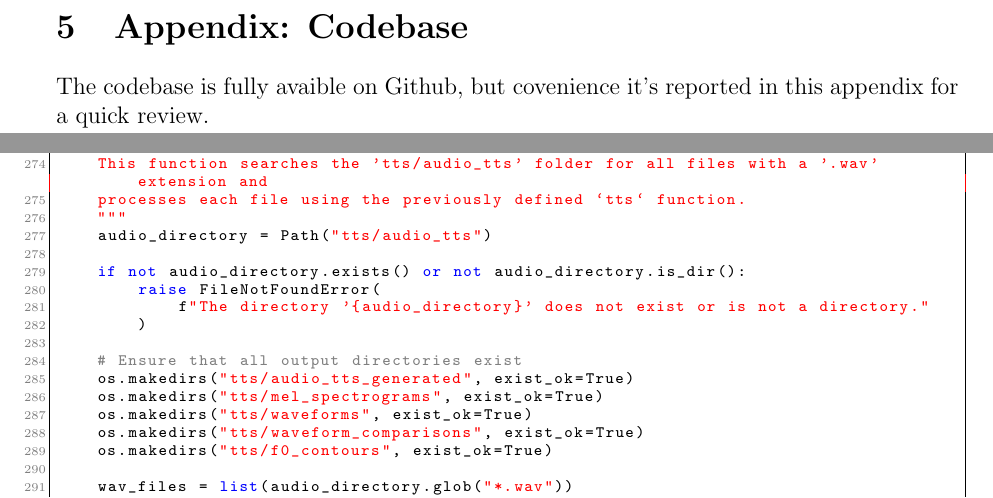
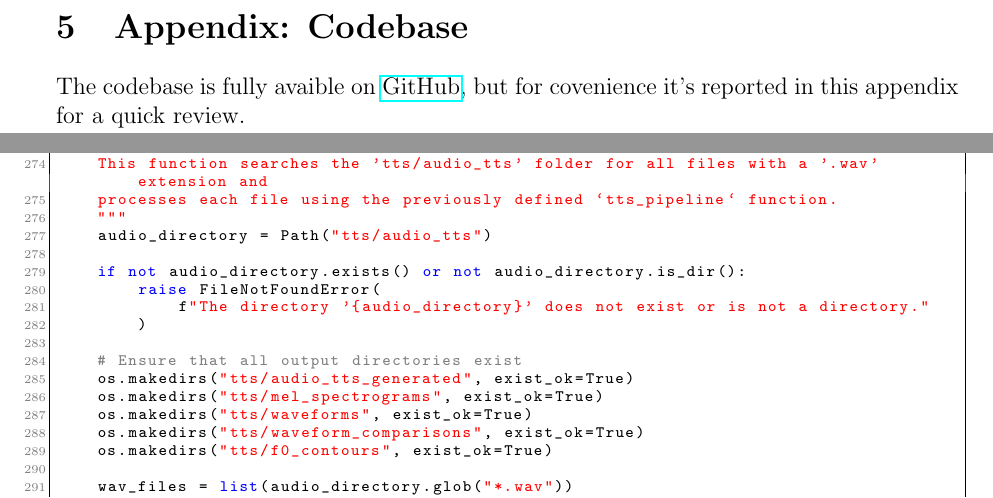
Before and after one commit to Griffosx/nlp, a LaTeX paper (report2/report.tex): two parts of pages 8 and 11 of 12, joined at a grey line, cut so that both start at the same text. Compiled offline with pdfLaTeX.

Commit message:
report 2

```diff
--- a/report2/report.tex
+++ b/report2/report.tex
@@ -227,7 +227,7 @@ In summary, while method used in this project provides a foundational understand
 
 \section{Appendix: Codebase}
 
-The codebase is fully avaible on Github, but covenience it's reported in this appendix for a quick review.
+The codebase is fully avaible on \href{https://github.com/Griffosx/nlp/blob/main/src/tts/tts_librosa.py}{GitHub}, but for covenience it's reported in this appendix for a quick review.
 
 \begin{lstlisting}[language=Python, basicstyle=\fontsize{8}{9}\ttfamily]
 from pathlib import Path
@@ -504,7 +504,7 @@ def main() -> None:
     Process all WAV files in the 'tts/audio_tts' directory by applying the tts function to each file.
 
     This function searches the 'tts/audio_tts' folder for all files with a '.wav' extension and
-    processes each file using the previously defined `tts` function.
+    processes each file using the previously defined `tts_pipeline` function.
     """
     audio_directory = Path("tts/audio_tts")
 
```
Also changed, not shown: report2/report.pdf (added).
